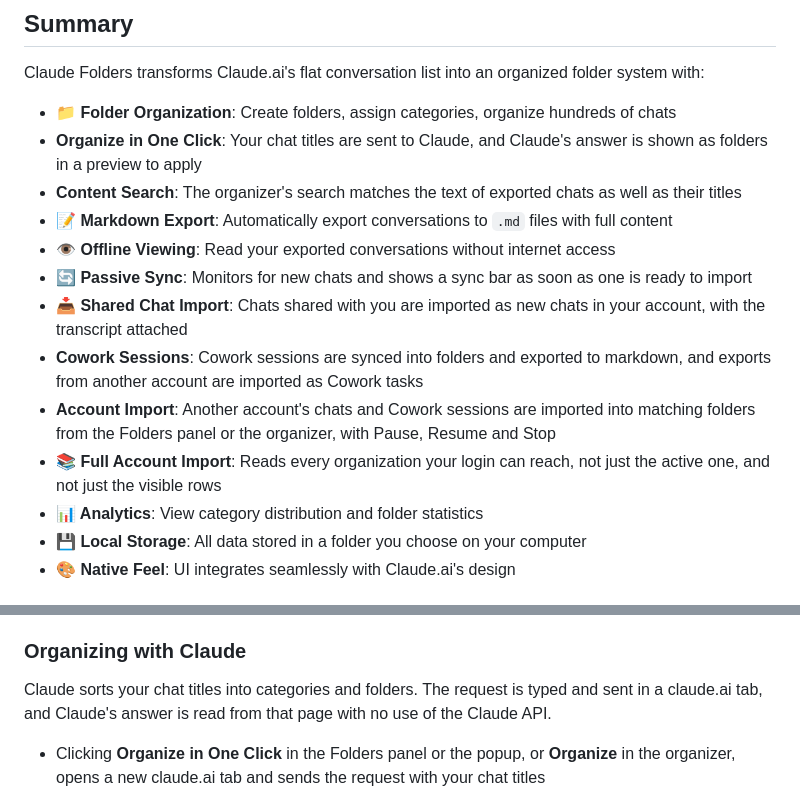
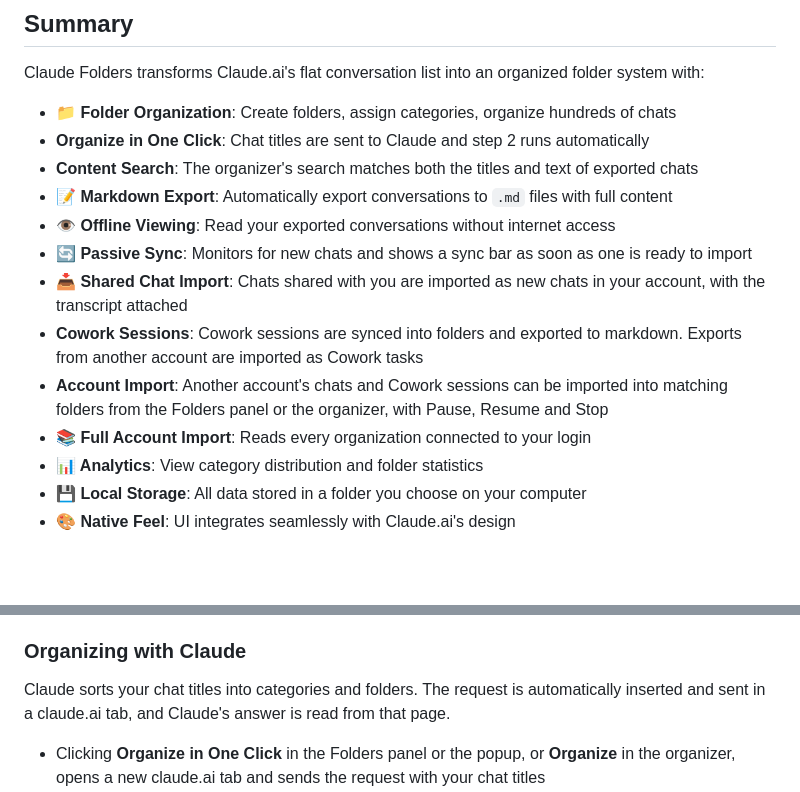
Before and after one commit to lso2/claude-folders, a Markdown page: README.md, 2 parts joined by grey strips. Rendered like a GitHub page; blank space fills up the shorter version.

Commit message:
add multiple accts, import, ui/ux, search; fix bugs

```diff
--- a/README.md
+++ b/README.md
@@ -15,15 +15,15 @@ See [CHANGELOG.md](CHANGELOG.md) for release notes.
 Claude Folders transforms Claude.ai's flat conversation list into an organized folder system with:
 
 - **📁 Folder Organization**: Create folders, assign categories, organize hundreds of chats
-- **Organize in One Click**: Your chat titles are sent to Claude, and Claude's answer is shown as folders in a preview to apply
-- **Content Search**: The organizer's search matches the text of exported chats as well as their titles
+- **Organize in One Click**: Chat titles are sent to Claude and step 2 runs automatically
+- **Content Search**: The organizer's search matches both the titles and text of exported chats
 - **📝 Markdown Export**: Automatically export conversations to `.md` files with full content
 - **👁️ Offline Viewing**: Read your exported conversations without internet access
 - **🔄 Passive Sync**: Monitors for new chats and shows a sync bar as soon as one is ready to import
 - **📥 Shared Chat Import**: Chats shared with you are imported as new chats in your account, with the transcript attached
-- **Cowork Sessions**: Cowork sessions are synced into folders and exported to markdown, and exports from another account are imported as Cowork tasks
-- **Account Import**: Another account's chats and Cowork sessions are imported into matching folders from the Folders panel or the organizer, with Pause, Resume and Stop
-- **📚 Full Account Import**: Reads every organization your login can reach, not just the active one, and not just the visible rows
+- **Cowork Sessions**: Cowork sessions are synced into folders and exported to markdown. Exports from another account are imported as Cowork tasks
+- **Account Import**: Another account's chats and Cowork sessions can be imported into matching folders from the Folders panel or the organizer, with Pause, Resume and Stop
+- **📚 Full Account Import**: Reads every organization connected to your login
 - **📊 Analytics**: View category distribution and folder statistics
 - **💾 Local Storage**: All data stored in a folder you choose on your computer
 - **🎨 Native Feel**: UI integrates seamlessly with Claude.ai's design
@@ -53,7 +53,7 @@ Claude Folders transforms Claude.ai's flat conversation list into an organized f
 - On the first search, the words of every export are indexed in the browser, with the progress in the search status. Later searches index only new and changed exports
 
 ### Organizing with Claude
-Claude sorts your chat titles into categories and folders. The request is typed and sent in a claude.ai tab, and Claude's answer is read from that page with no use of the Claude API.
+Claude sorts your chat titles into categories and folders. The request is automatically inserted and sent in a claude.ai tab, and Claude's answer is read from that page.
 
 - Clicking **Organize in One Click** in the Folders panel or the popup, or **Organize** in the organizer, opens a new claude.ai tab and sends the request with your chat titles
 - When Claude's answer is finished, the preview of its categories and folders is shown in that tab. Clicking **Apply & Save** files the chats, and nothing is saved before that click
```
